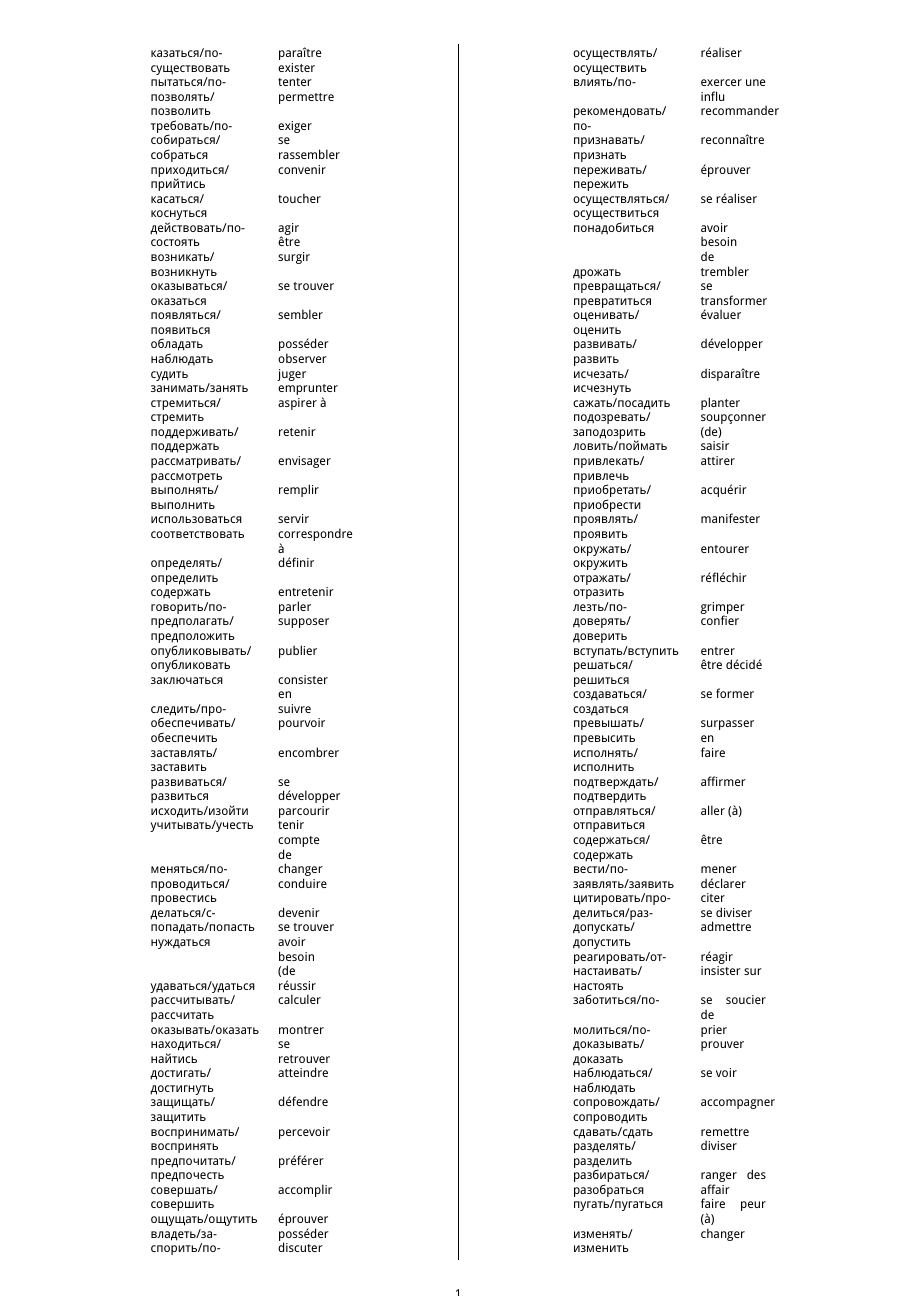
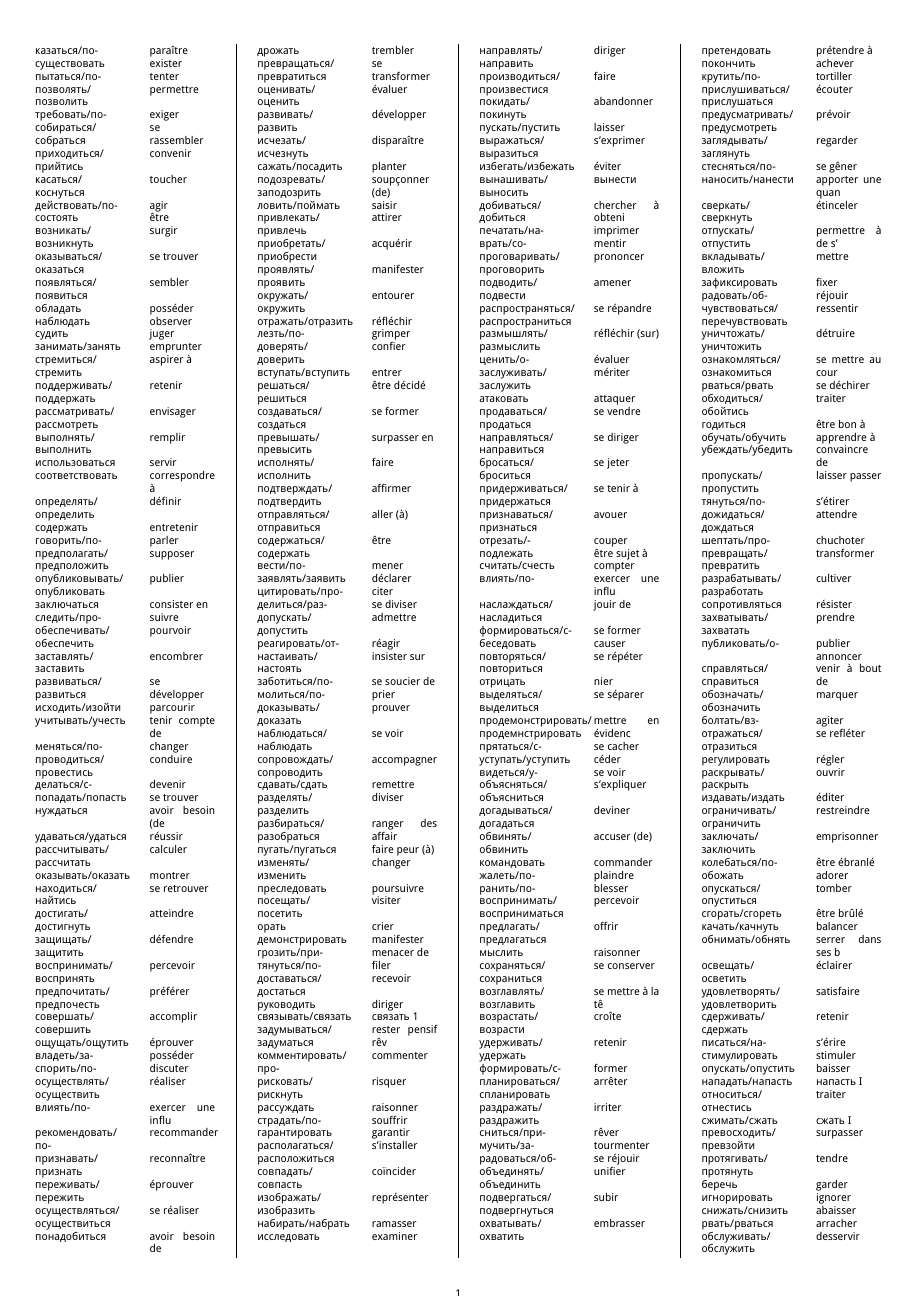
Before and after one commit to StorkST/RussianVerbsReferenceGuide, a LaTeX document (intermediate-B2-longtable.tex): page 1 of 7 before the commit and page 1 of 3 after it. Compiled offline with XeLaTeX.

Commit message:
use scrartcl to reduce font size. TODO: reduce russian size, remove left margin on each column

```diff
--- a/intermediate-B2-longtable.tex
+++ b/intermediate-B2-longtable.tex
@@ -1,9 +1,9 @@
-\documentclass[8pt]{extarticle}
+\documentclass[version=last,fontsize=7pt]{scrartcl}
 \usepackage[
     a4paper,
-    %total={200mm,277mm},
-    left=10mm,
-    right=10mm,
+    total={200mm,277mm},
+    left=5mm,
+    right=5mm,
     top=10mm,
     bottom=10mm
   ]{geometry}
```
Also changed, not shown: intermediate-B2-longtable.tex (6 more changed lines).
